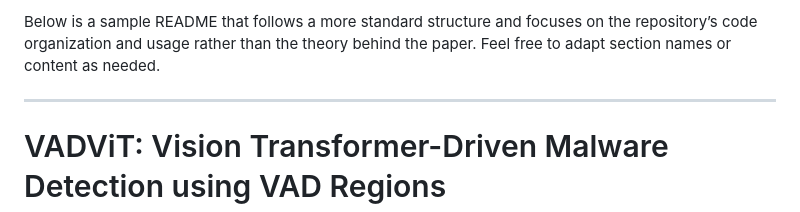
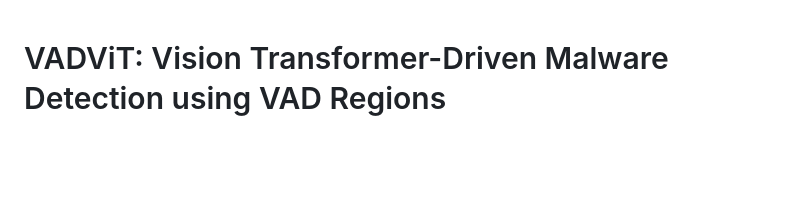
Before and after one commit to YaCnDehfuli/VADViT, a Markdown page: README.md, the part around the change. Rendered like a GitHub page; blank space fills up the shorter version.

```diff
--- a/README.md
+++ b/README.md
@@ -1,7 +1,3 @@
-Below is a sample README that follows a more standard structure and focuses on the repository’s code organization and usage rather than the theory behind the paper. Feel free to adapt section names or content as needed.
-
----
-
 # VADViT: Vision Transformer-Driven Malware Detection using VAD Regions
 
 This repository contains the codebase for the **VADViT** framework, which converts Virtual Address Descriptor (VAD) regions from memory dumps into an RGB grid of images and applies a Vision Transformer (ViT) to detect malicious processes. The approach and dataset are described in detail in our paper (citation below). However, this README is dedicated to helping users run and navigate the code.
```
